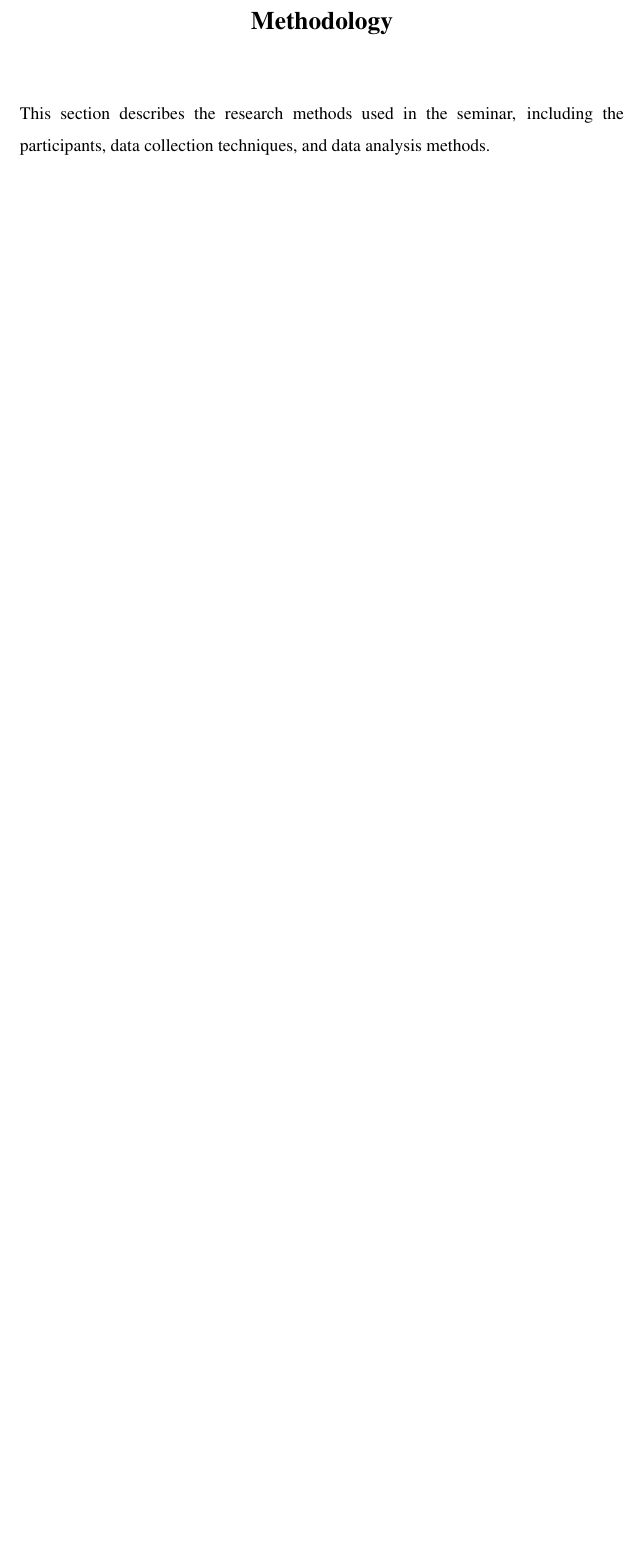
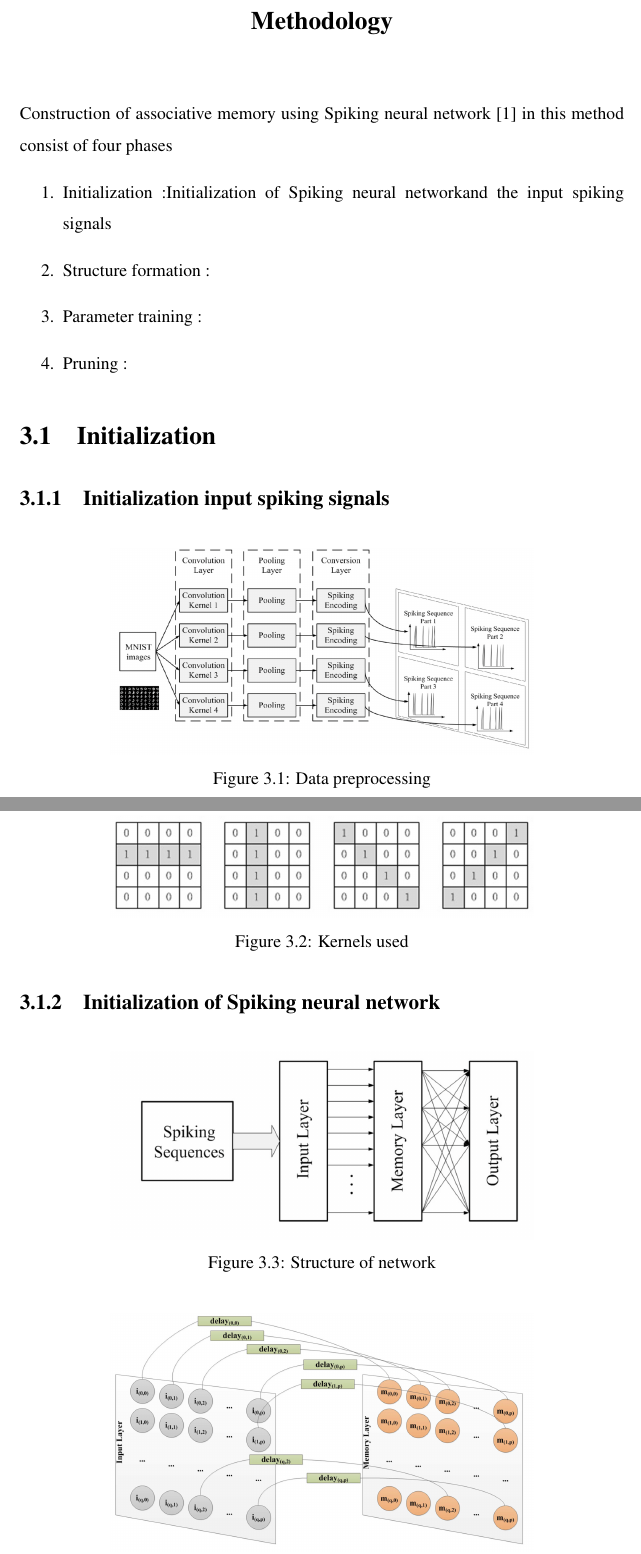
Before and after one commit to sankarvinayak/SeminarReport, a LaTeX thesis (seminar_report.tex, which reads Contents/methodology.tex): part of page 14 of 18 before the commit and two parts of pages 16 and 17 of 22 after it, the two joined at a grey line, cut so that both start at the same text, the shorter picture padded with empty space. Compiled offline with pdfLaTeX.

Commit message:
Added figures to pdf and removed unwanted files
Signed-off-by: Sankar vinayak <e.p.sankarvinayak@gmail.com>

```diff
--- a/Contents/methodology.tex
+++ b/Contents/methodology.tex
@@ -1,4 +1,33 @@
 \chapter{Methodology}%
-
-This section describes the research methods used in the seminar, including the
-participants, data collection techniques, and data analysis methods.
+Construction of associative memory using \Snn\cite{base} in this method consist of four phases
+\begin{enumerate}
+    \item Initialization :Initialization of \Snn and the input spiking signals
+    \item Structure formation :
+    \item Parameter training :
+    \item Pruning :
+\end{enumerate}
+\section{Initialization}
+\subsection{Initialization input spiking signals}
+\begin{figure}[h!]
+    \centering
+    \includegraphics[width=0.7\linewidth]{preprocessing}
+    \caption{Data preprocessing}
+    \label{preprocessing}
+\end{figure}
+\begin{figure}[h!]
+    \centering
+    \includegraphics[width=0.7\linewidth]{kernels}
+    \caption{Kernels used}
+    \label{kernel}
+\end{figure}
+\subsection{Initialization of \Snn}
+\begin{figure}[h!]
+    \centering
+    \includegraphics[width=0.7\linewidth]{structure}
+    \caption{Structure of network}
+    \label{structure}
+\end{figure}
+\begin{figure}[h!]
+    \centering
+    \includegraphics[width=0.7\linewidth]{delay}
+    \caption{Delay for neuron}
```
Also changed, not shown: Contents/appendix.tex (+8 -7 lines), Contents/bibiliography.tex (+0 -7 lines), Contents/conclusion.tex (+31 -5 lines), Contents/result.tex (+4 -0 lines), seminar_report.tex (+1 -0 lines), figures/cosine.jpg (deleted), figures/ospf.jpg (deleted), figures/sinewave.jpg (deleted), seminar_report.pdf, Contents/methodology.tex (13 more changed lines), 1 other file.
